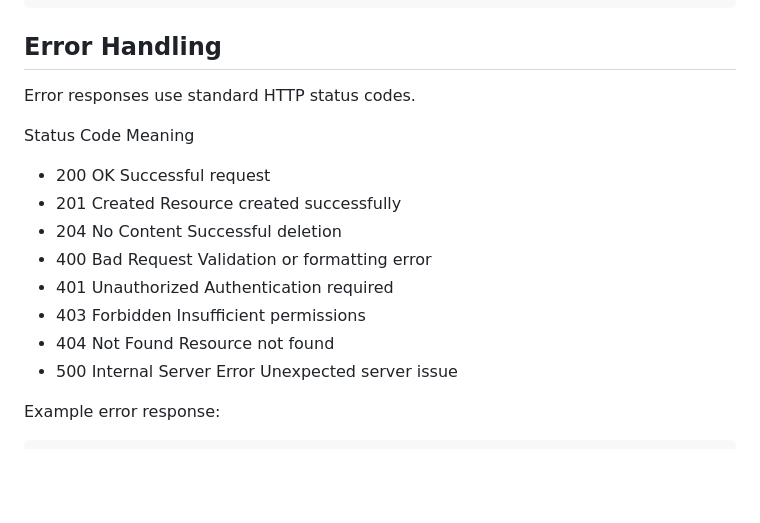
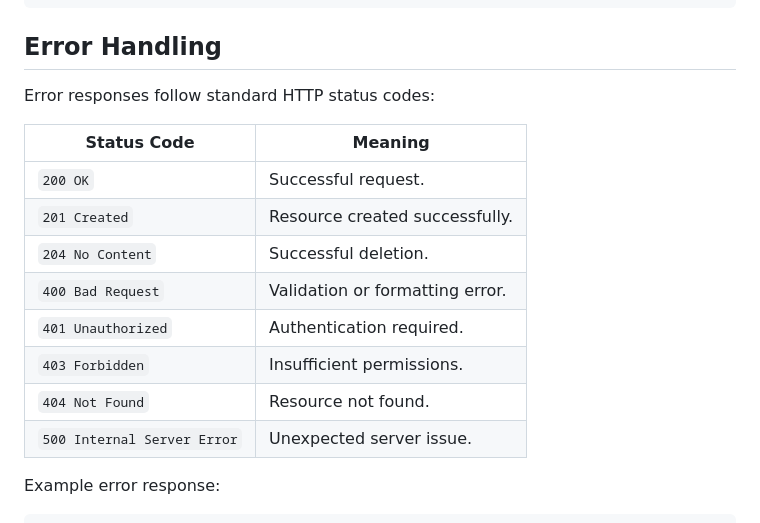
Before and after one commit to Galchov/uk-tech-insights, a Markdown page: docs/api/overview.md, the part around the change printed below. Rendered like a GitHub page; blank space fills up the shorter version.

```diff
--- a/docs/api/overview.md
+++ b/docs/api/overview.md
@@ -139,17 +139,18 @@ GET /api/jobs/?location=London&language=Python
 
 ## Error Handling
 
-Error responses use standard HTTP status codes.
+Error responses follow standard HTTP status codes:
 
-Status Code	Meaning
-- 200 OK Successful request
-- 201 Created Resource created successfully
-- 204 No Content Successful deletion
-- 400 Bad Request Validation or formatting error
-- 401 Unauthorized Authentication required
-- 403 Forbidden	Insufficient permissions
-- 404 Not Found	Resource not found
-- 500 Internal Server Error	Unexpected server issue
+| **Status Code** | **Meaning** |
+|-----------------|-------------|
+| `200 OK`        | Successful request. |
+| `201 Created`   | Resource created successfully. |
+| `204 No Content`| Successful deletion. |
+| `400 Bad Request` | Validation or formatting error. |
+| `401 Unauthorized` | Authentication required. |
+| `403 Forbidden` | Insufficient permissions. |
+| `404 Not Found` | Resource not found. |
+| `500 Internal Server Error` | Unexpected server issue. |
 
 Example error response:
 
```
Also changed, not shown: other parts of docs/api/overview.md (+2 -2 lines), docs/api/news_api.md (added, +163 -0 lines).
